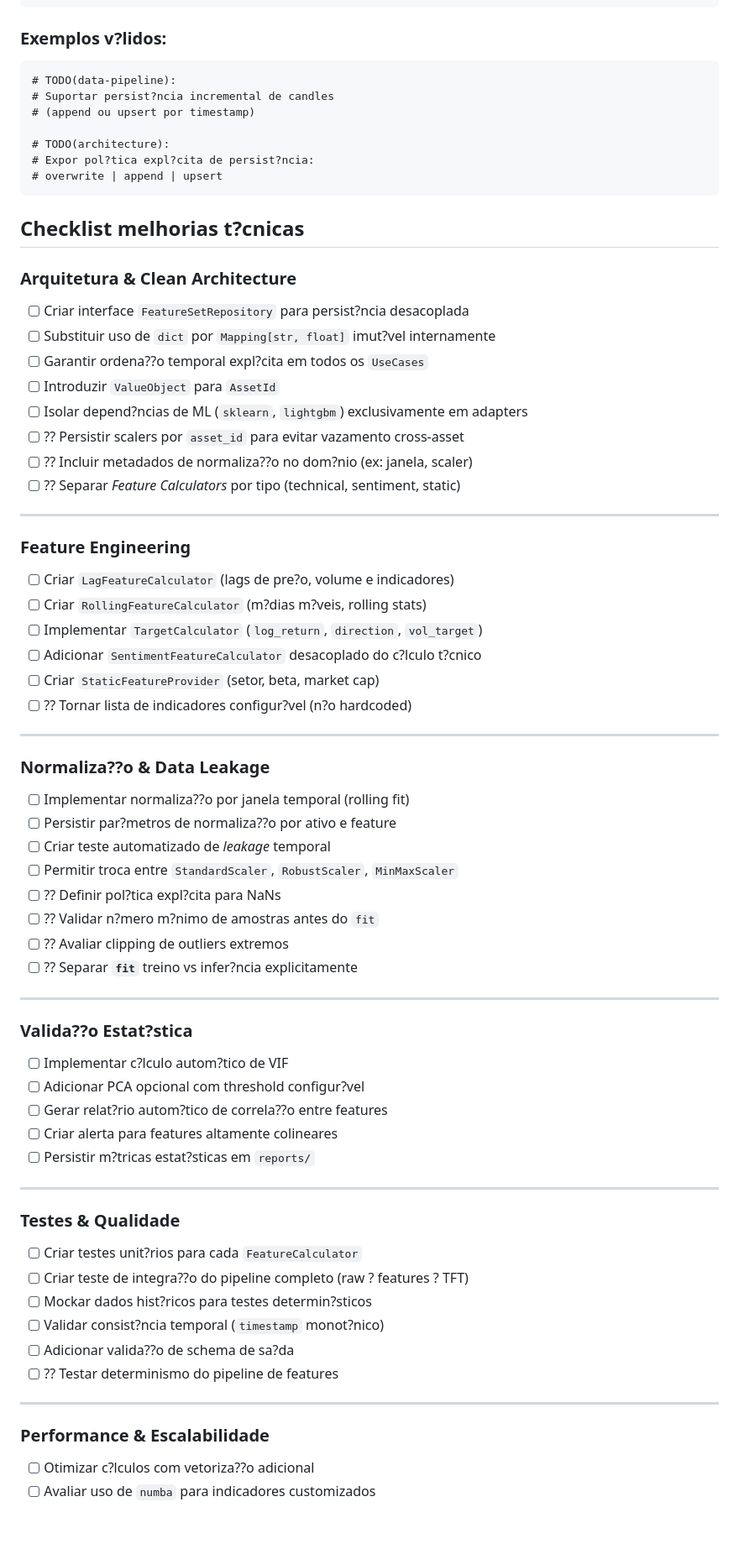
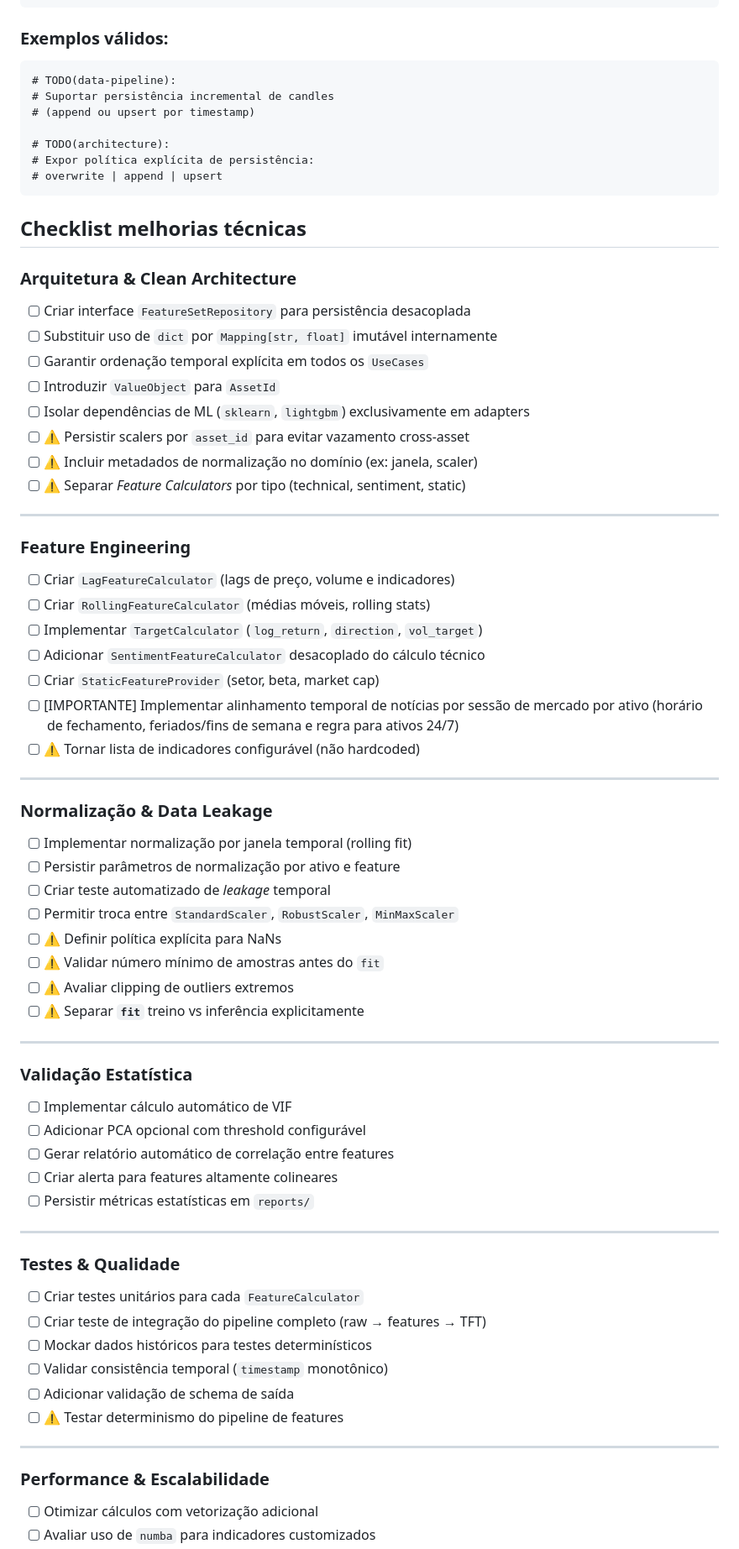
Before and after one commit to MarceloSanC/tcc-sentiment-analysis, a Markdown page: docs/TODO_GUIDE.md, the part around one of its changes. Shown at 84% size. Drawn GitHub-style; blank space fills up the shorter version.

Commit message:
docs(arch): corrige encoding e atualiza backlog técnico

````diff
--- a/docs/TODO_GUIDE.md
+++ b/docs/TODO_GUIDE.md
@@ -37,78 +37,79 @@ N?o use TODO para:
 # TODO (TFT): ...
 ```
 
-### Exemplos v?lidos:
+### Exemplos válidos:
 ```
 # TODO(data-pipeline):
-# Suportar persist?ncia incremental de candles
+# Suportar persistência incremental de candles
 # (append ou upsert por timestamp)
 
 # TODO(architecture):
-# Expor pol?tica expl?cita de persist?ncia:
+# Expor política explícita de persistência:
 # overwrite | append | upsert
 ```
 
-## Checklist melhorias t?cnicas
+## Checklist melhorias técnicas
 
 ### Arquitetura & Clean Architecture
 
-- [ ] Criar interface `FeatureSetRepository` para persist?ncia desacoplada
-- [ ] Substituir uso de `dict` por `Mapping[str, float]` imut?vel internamente
-- [ ] Garantir ordena??o temporal expl?cita em todos os `UseCases`
+- [ ] Criar interface `FeatureSetRepository` para persistência desacoplada
+- [ ] Substituir uso de `dict` por `Mapping[str, float]` imutável internamente
+- [ ] Garantir ordenação temporal explícita em todos os `UseCases`
 - [ ] Introduzir `ValueObject` para `AssetId`
-- [ ] Isolar depend?ncias de ML (`sklearn`, `lightgbm`) exclusivamente em adapters
-- [ ] ?? Persistir scalers por `asset_id` para evitar vazamento cross-asset
-- [ ] ?? Incluir metadados de normaliza??o no dom?nio (ex: janela, scaler)
-- [ ] ?? Separar *Feature Calculators* por tipo (technical, sentiment, static)
+- [ ] Isolar dependências de ML (`sklearn`, `lightgbm`) exclusivamente em adapters
+- [ ] ⚠️ Persistir scalers por `asset_id` para evitar vazamento cross-asset
+- [ ] ⚠️ Incluir metadados de normalização no domínio (ex: janela, scaler)
+- [ ] ⚠️ Separar *Feature Calculators* por tipo (technical, sentiment, static)
 
 ---
 
 ### Feature Engineering
 
-- [ ] Criar `LagFeatureCalculator` (lags de pre?o, volume e indicadores)
-- [ ] Criar `RollingFeatureCalculator` (m?dias m?veis, rolling stats)
+- [ ] Criar `LagFeatureCalculator` (lags de preço, volume e indicadores)
+- [ ] Criar `RollingFeatureCalculator` (médias móveis, rolling stats)
 - [ ] Implementar `TargetCalculator` (`log_return`, `direction`, `vol_target`)
-- [ ] Adicionar `SentimentFeatureCalculator` desacoplado do c?lculo t?cnico
+- [ ] Adicionar `SentimentFeatureCalculator` desacoplado do cálculo técnico
 - [ ] Criar `StaticFeatureProvider` (setor, beta, market cap)
-- [ ] ?? Tornar lista de indicadores configur?vel (n?o hardcoded)
+- [ ] [IMPORTANTE] Implementar alinhamento temporal de notícias por sessão de mercado por ativo (horário de fechamento, feriados/fins de semana e regra para ativos 24/7)
+- [ ] ⚠️ Tornar lista de indicadores configurável (não hardcoded)
 
 ---
 
-### Normaliza??o & Data Leakage
+### Normalização & Data Leakage
 
-- [ ] Implementar normaliza??o por janela temporal (rolling fit)
-- [ ] Persistir par?metros de normaliza??o por ativo e feature
+- [ ] Implementar normalização por janela temporal (rolling fit)
+- [ ] Persistir parâmetros de normalização por ativo e feature
 - [ ] Criar teste automatizado de *leakage* temporal
 - [ ] Permitir troca entre `StandardScaler`, `RobustScaler`, `MinMaxScaler`
-- [ ] ?? Definir pol?tica expl?cita para NaNs
-- [ ] ?? Validar n?mero m?nimo de amostras antes do `fit`
-- [ ] ?? Avaliar clipping de outliers extremos
-- [ ] ?? Separar **`fit`** treino vs infer?ncia explicitamente
+- [ ] ⚠️ Definir política explícita para NaNs
+- [ ] ⚠️ Validar número mínimo de amostras antes do `fit`
+- [ ] ⚠️ Avaliar clipping de outliers extremos
+- [ ] ⚠️ Separar **`fit`** treino vs inferência explicitamente
 
 ---
 
-### Valida??o Estat?stica
+### Validação Estatística
 
-- [ ] Implementar c?lculo autom?tico de VIF
-- [ ] Adicionar PCA opcional com threshold configur?vel
-- [ ] Gerar relat?rio autom?tico de correla??o entre features
+- [ ] Implementar cálculo automático de VIF
+- [ ] Adicionar PCA opcional com threshold configurável
+- [ ] Gerar relatório automático de correlação entre features
 - [ ] Criar alerta para features altamente colineares
-- [ ] Persistir m?tricas estat?sticas em `reports/`
+- [ ] Persistir métricas estatísticas em `reports/`
 
 ---
 
 ### Testes & Qualidade
 
-- [ ] Criar testes unit?rios para cada `FeatureCalculator`
-- [ ] Criar teste de integra??o do pipeline completo (raw ? features ? TFT)
-- [ ] Mockar dados hist?ricos para testes determin?sticos
-- [ ] Validar consist?ncia temporal (`timestamp` monot?nico)
-- [ ] Adicionar valida??o de schema de sa?da
-- [ ] ?? Testar determinismo do pipeline de features
+- [ ] Criar testes unitários para cada `FeatureCalculator`
+- [ ] Criar teste de integração do pipeline completo (raw → features → TFT)
+- [ ] Mockar dados históricos para testes determinísticos
+- [ ] Validar consistência temporal (`timestamp` monotônico)
+- [ ] Adicionar validação de schema de saída
+- [ ] ⚠️ Testar determinismo do pipeline de features
 
 ---
 
 ### Performance & Escalabilidade
 
-- [ ] Otimizar c?lculos com vetoriza??o adicional
+- [ ] Otimizar cálculos com vetorização adicional
 - [ ] Avaliar uso de `numba` para indicadores customizados
````
Also changed, not shown: other parts of docs/TODO_GUIDE.md (+24 -24 lines).
